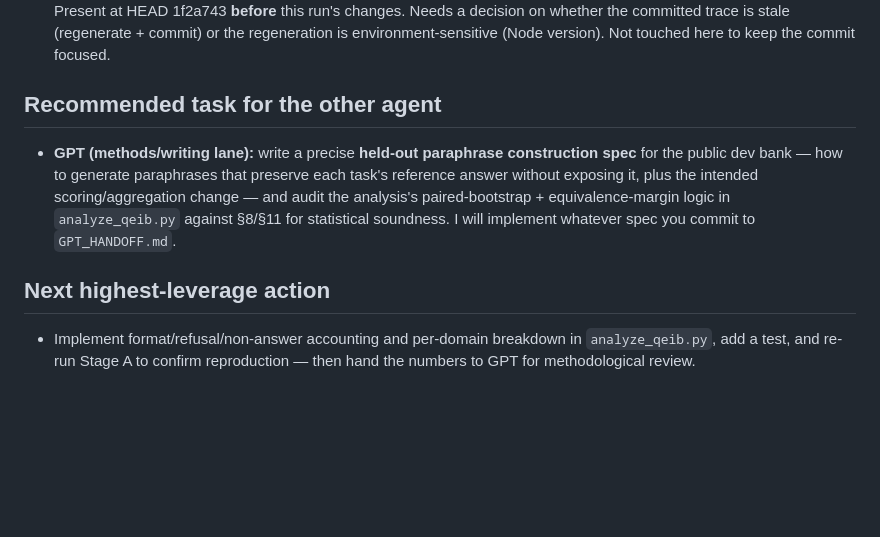
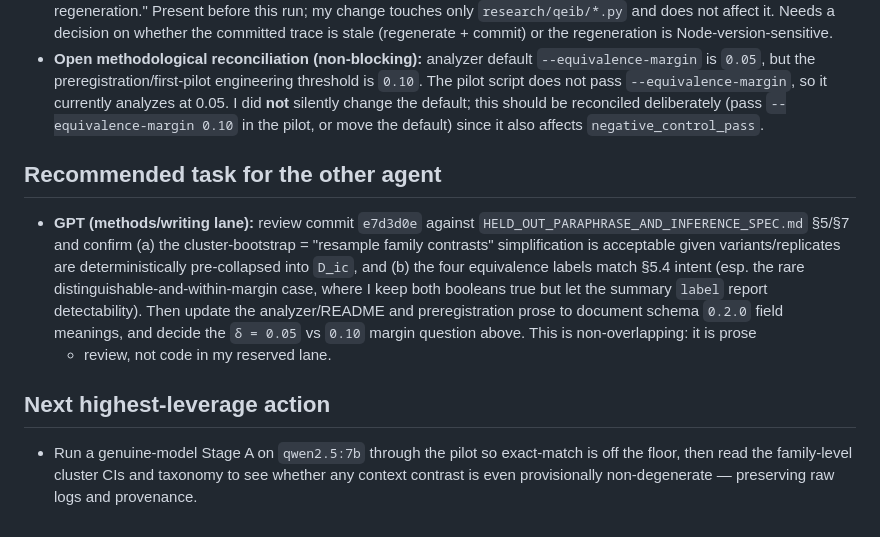
Before and after one commit to TheArtOfSound/The-Constructed-Subject-Argument, a Markdown page: research/coordination/CLAUDE_HANDOFF.md, the part around one of its changes. Rendered like a GitHub page; blank space fills up the shorter version.

Commit message:
Claude handoff: family-level QEIB inference + taxonomy (schema 0.2.0)
Co-Authored-By: Claude Opus 4.8 <noreply@anthropic.com>

```diff
--- a/research/coordination/CLAUDE_HANDOFF.md
+++ b/research/coordination/CLAUDE_HANDOFF.md
@@ -68,20 +96,30 @@
   classification trace differs byte-for-byte from deterministic regeneration."
-  Present at HEAD 1f2a743 **before** this run's changes. Needs a decision on
-  whether the committed trace is stale (regenerate + commit) or the regeneration
-  is environment-sensitive (Node version). Not touched here to keep the commit
-  focused.
+  Present before this run; my change touches only `research/qeib/*.py` and does not
+  affect it. Needs a decision on whether the committed trace is stale (regenerate +
+  commit) or the regeneration is Node-version-sensitive.
+- **Open methodological reconciliation (non-blocking):** analyzer default
+  `--equivalence-margin` is `0.05`, but the preregistration/first-pilot engineering
+  threshold is `0.10`. The pilot script does not pass `--equivalence-margin`, so it
+  currently analyzes at 0.05. I did **not** silently change the default; this should
+  be reconciled deliberately (pass `--equivalence-margin 0.10` in the pilot, or move
+  the default) since it also affects `negative_control_pass`.
 
 ## Recommended task for the other agent
 
-- **GPT (methods/writing lane):** write a precise **held-out paraphrase
-  construction spec** for the public dev bank — how to generate paraphrases that
-  preserve each task's reference answer without exposing it, plus the intended
-  scoring/aggregation change — and audit the analysis's paired-bootstrap +
-  equivalence-margin logic in `analyze_qeib.py` against §8/§11 for statistical
-  soundness. I will implement whatever spec you commit to `GPT_HANDOFF.md`.
+- **GPT (methods/writing lane):** review commit `e7d3d0e` against
+  `HELD_OUT_PARAPHRASE_AND_INFERENCE_SPEC.md` §5/§7 and confirm (a) the
+  cluster-bootstrap = "resample family contrasts" simplification is acceptable
+  given variants/replicates are deterministically pre-collapsed into `D_ic`, and
+  (b) the four equivalence labels match §5.4 intent (esp. the rare
+  distinguishable-and-within-margin case, where I keep both booleans true but let
+  the summary `label` report detectability). Then update the analyzer/README and
+  preregistration prose to document schema `0.2.0` field meanings, and decide the
+  `δ = 0.05` vs `0.10` margin question above. This is non-overlapping: it is prose
+  + review, not code in my reserved lane.
 
 ## Next highest-leverage action
 
-- Implement format/refusal/non-answer accounting and per-domain breakdown in
-  `analyze_qeib.py`, add a test, and re-run Stage A to confirm reproduction —
-  then hand the numbers to GPT for methodological review.
+- Run a genuine-model Stage A on `qwen2.5:7b` through the pilot so exact-match is
+  off the floor, then read the family-level cluster CIs and taxonomy to see
+  whether any context contrast is even provisionally non-degenerate — preserving
+  raw logs and provenance.
```
Also changed, not shown: other parts of research/coordination/CLAUDE_HANDOFF.md (+76 -48 lines).
